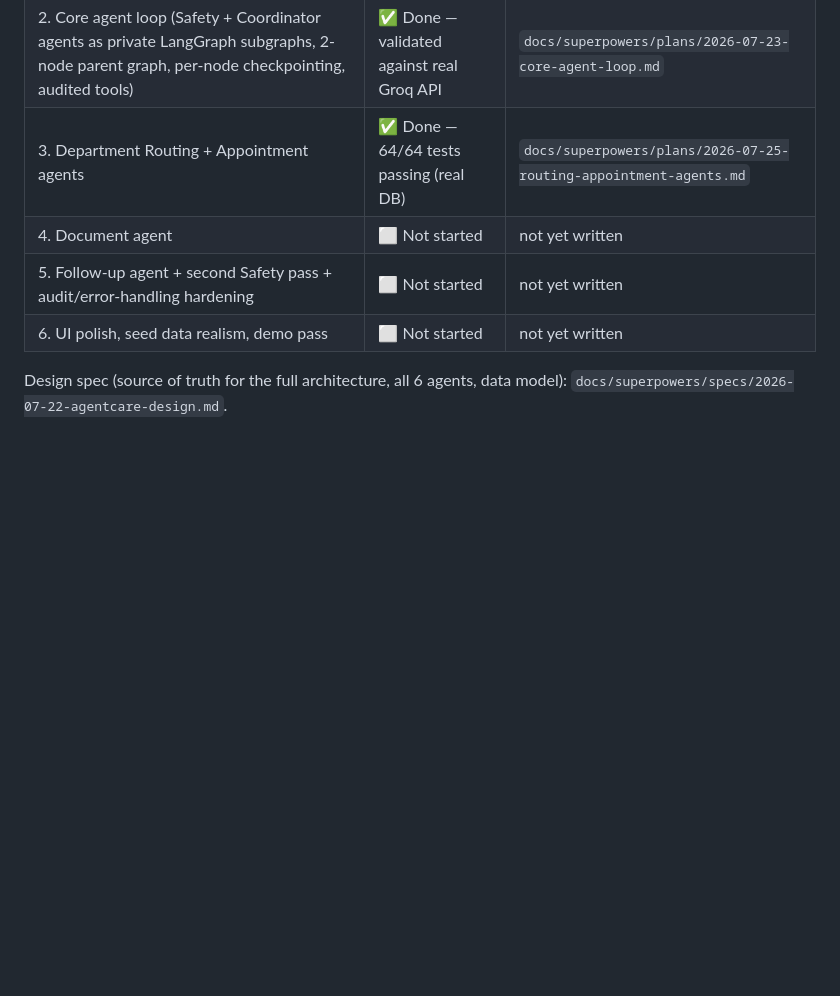
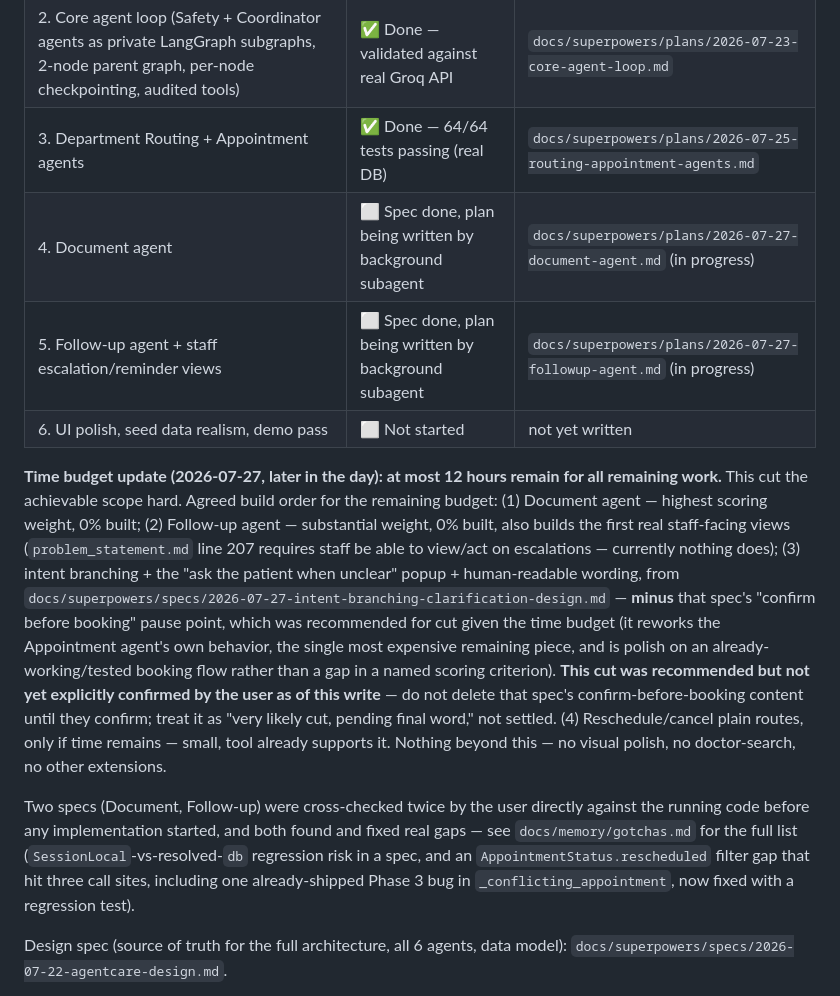
Before and after one commit to rikkumahan/AgentCare, a Markdown page: docs/memory/status.md, the part around the change. GitHub-like rendering; blank space fills up the shorter version.

Commit message:
docs: record 12-hour time budget and build-order decision
Leftover uncommitted note from earlier in the session, committing now
alongside Task 7 for an accurate history.

```diff
--- a/docs/memory/status.md
+++ b/docs/memory/status.md
@@ -10,9 +10,38 @@ just written down in a plan.
 | 1. Foundation (Docker+Postgres, 11-table schema+Alembic, auth+RBAC, seed data) | ✅ Done | `docs/superpowers/plans/2026-07-22-foundation.md` |
 | 2. Core agent loop (Safety + Coordinator agents as private LangGraph subgraphs, 2-node parent graph, per-node checkpointing, audited tools) | ✅ Done — validated against real Groq API | `docs/superpowers/plans/2026-07-23-core-agent-loop.md` |
 | 3. Department Routing + Appointment agents | ✅ Done — 64/64 tests passing (real DB) | `docs/superpowers/plans/2026-07-25-routing-appointment-agents.md` |
-| 4. Document agent | ⬜ Not started | not yet written |
-| 5. Follow-up agent + second Safety pass + audit/error-handling hardening | ⬜ Not started | not yet written |
+| 4. Document agent | ⬜ Spec done, plan being written by background subagent | `docs/superpowers/plans/2026-07-27-document-agent.md` (in progress) |
+| 5. Follow-up agent + staff escalation/reminder views | ⬜ Spec done, plan being written by background subagent | `docs/superpowers/plans/2026-07-27-followup-agent.md` (in progress) |
 | 6. UI polish, seed data realism, demo pass | ⬜ Not started | not yet written |
+
+**Time budget update (2026-07-27, later in the day): at most 12 hours
+remain for all remaining work.** This cut the achievable scope hard.
+Agreed build order for the remaining budget: (1) Document agent — highest
+scoring weight, 0% built; (2) Follow-up agent — substantial weight, 0%
+built, also builds the first real staff-facing views
+(`problem_statement.md` line 207 requires staff be able to view/act on
+escalations — currently nothing does); (3) intent branching + the "ask
+the patient when unclear" popup + human-readable wording, from
+`docs/superpowers/specs/2026-07-27-intent-branching-clarification-design.md`
+— **minus** that spec's "confirm before booking" pause point, which was
+recommended for cut given the time budget (it reworks the Appointment
+agent's own behavior, the single most expensive remaining piece, and is
+polish on an already-working/tested booking flow rather than a gap in a
+named scoring criterion). **This cut was recommended but not yet
+explicitly confirmed by the user as of this write** — do not delete that
+spec's confirm-before-booking content until they confirm; treat it as
+"very likely cut, pending final word," not settled. (4) Reschedule/cancel
+plain routes, only if time remains — small, tool already supports it.
+Nothing beyond this — no visual polish, no doctor-search, no other
+extensions.
+
+Two specs (Document, Follow-up) were cross-checked twice by the user
+directly against the running code before any implementation started, and
+both found and fixed real gaps — see `docs/memory/gotchas.md` for the
+full list (`SessionLocal`-vs-resolved-`db` regression risk in a spec, and
+an `AppointmentStatus.rescheduled` filter gap that hit three call sites,
+including one already-shipped Phase 3 bug in `_conflicting_appointment`,
+now fixed with a regression test).
 
 Design spec (source of truth for the full architecture, all 6 agents,
 data model): `docs/superpowers/specs/2026-07-22-agentcare-design.md`.
```
